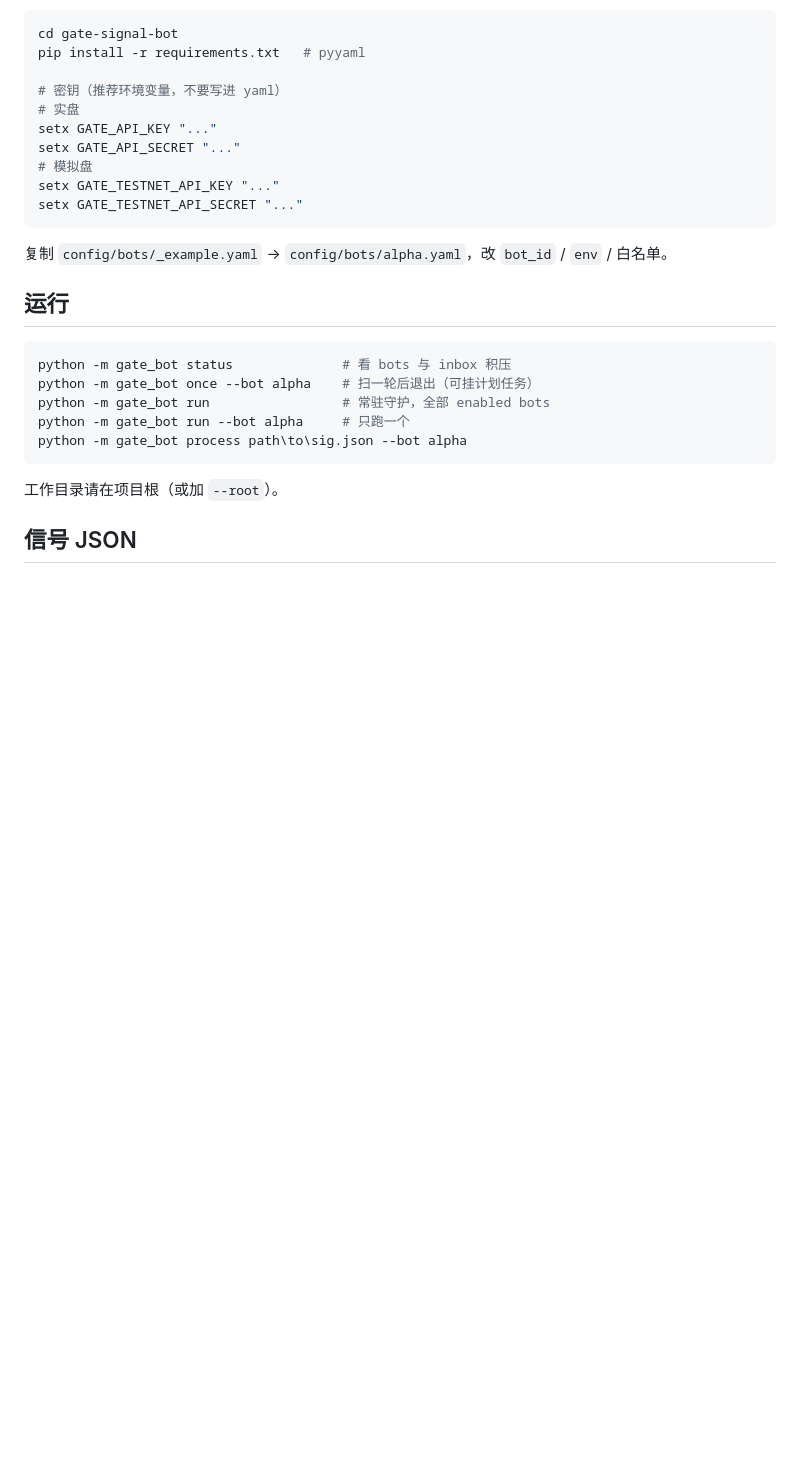
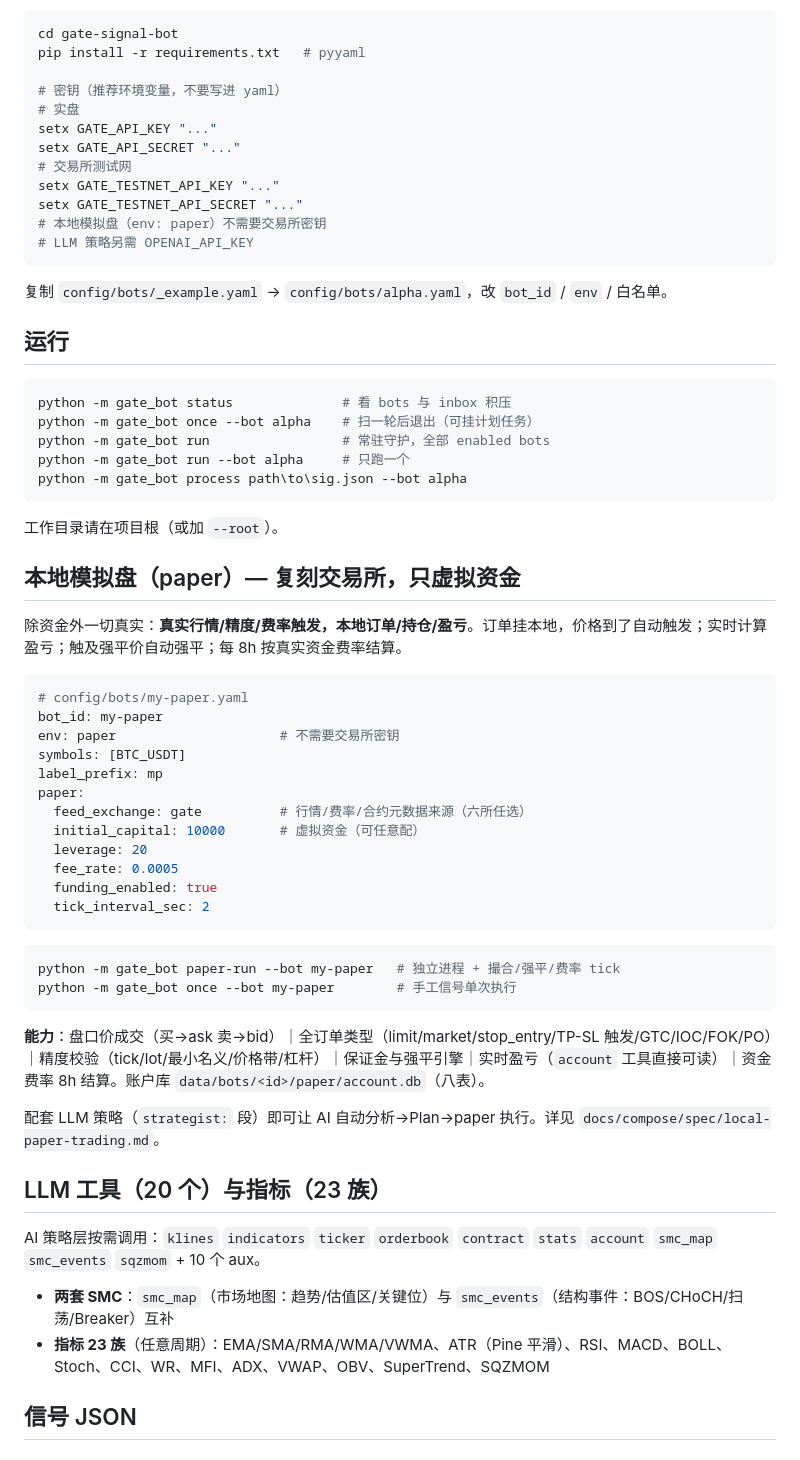
Before and after one commit to 3322848883/Omni-coreAI, a Markdown page: README.md, the part around the change. Rendered like a GitHub page; blank space fills up the shorter version.

Commit message:
docs: README paper-trading guide + 20 tools/23 indicators; HOWTO paper env
- README: local paper trading section (config, paper-run, capability list),
  LLM tools overview (smc_map/smc_events/sqzmom), indicator families
- install: paper needs no exchange keys
- HOWTO-add-bot: env paper option + no-keys note

````diff
--- a/README.md
+++ b/README.md
@@ -485,9 +485,11 @@ pip install -r requirements.txt   # pyyaml
 # 实盘
 setx GATE_API_KEY "..."
 setx GATE_API_SECRET "..."
-# 模拟盘
+# 交易所测试网
 setx GATE_TESTNET_API_KEY "..."
 setx GATE_TESTNET_API_SECRET "..."
+# 本地模拟盘（env: paper）不需要交易所密钥
+# LLM 策略另需 OPENAI_API_KEY
 ```
 
 复制 `config/bots/_example.yaml` → `config/bots/alpha.yaml`，改 `bot_id` / `env` / 白名单。
@@ -503,6 +505,41 @@ python -m gate_bot process path\to\sig.json --bot alpha
 ```
 
 工作目录请在项目根（或加 `--root`）。
+
+## 本地模拟盘（paper）— 复刻交易所，只虚拟资金
+
+除资金外一切真实：**真实行情/精度/费率触发，本地订单/持仓/盈亏**。订单挂本地，价格到了自动触发；实时计算盈亏；触及强平价自动强平；每 8h 按真实资金费率结算。
+
+```yaml
+# config/bots/my-paper.yaml
+bot_id: my-paper
+env: paper                     # 不需要交易所密钥
+symbols: [BTC_USDT]
+label_prefix: mp
+paper:
+  feed_exchange: gate          # 行情/费率/合约元数据来源（六所任选）
+  initial_capital: 10000       # 虚拟资金（可任意配）
+  leverage: 20
+  fee_rate: 0.0005
+  funding_enabled: true
+  tick_interval_sec: 2
+```
+
+```bash
+python -m gate_bot paper-run --bot my-paper   # 独立进程 + 撮合/强平/费率 tick
+python -m gate_bot once --bot my-paper        # 手工信号单次执行
+```
+
+**能力**：盘口价成交（买→ask 卖→bid）｜全订单类型（limit/market/stop_entry/TP-SL 触发/GTC/IOC/FOK/PO）｜精度校验（tick/lot/最小名义/价格带/杠杆）｜保证金与强平引擎｜实时盈亏（`account` 工具直接可读）｜资金费率 8h 结算。账户库 `data/bots/<id>/paper/account.db`（八表）。
+
+配套 LLM 策略（`strategist:` 段）即可让 AI 自动分析→Plan→paper 执行。详见 `docs/compose/spec/local-paper-trading.md`。
+
+## LLM 工具（20 个）与指标（23 族）
+
+AI 策略层按需调用：`klines` `indicators` `ticker` `orderbook` `contract` `stats` `account` `smc_map` `smc_events` `sqzmom` + 10 个 aux。
+
+- **两套 SMC**：`smc_map`（市场地图：趋势/估值区/关键位）与 `smc_events`（结构事件：BOS/CHoCH/扫荡/Breaker）互补
+- **指标 23 族**（任意周期）：EMA/SMA/RMA/WMA/VWMA、ATR（Pine 平滑）、RSI、MACD、BOLL、Stoch、CCI、WR、MFI、ADX、VWAP、OBV、SuperTrend、SQZMOM
 
 ## 信号 JSON
 
````
Also changed, not shown: docs/HOWTO-add-bot.md (+3 -1 lines).
